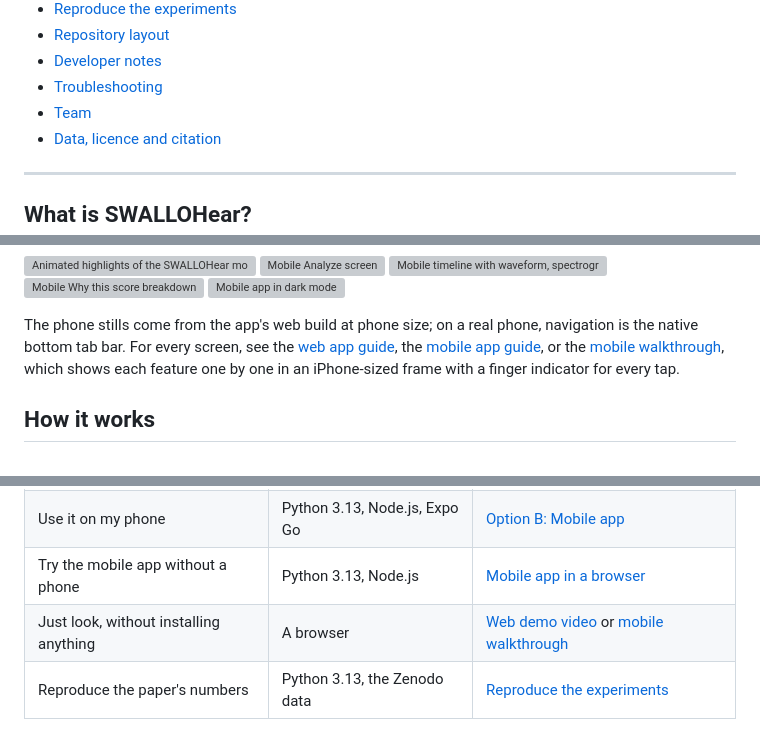
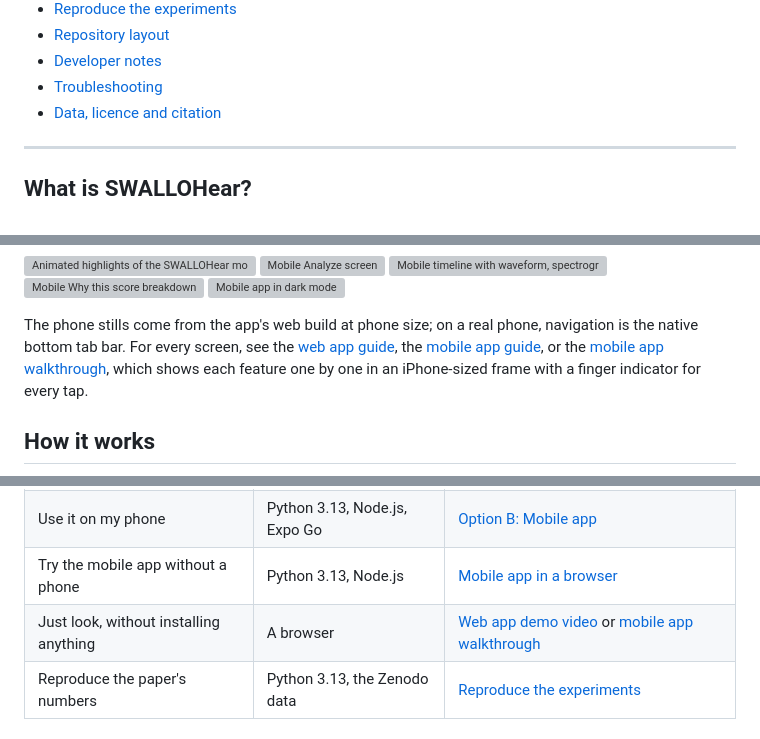
Before and after one commit to jedelacruz/SWALLOhear, a Markdown page: README.md, 3 parts joined by grey strips. Drawn GitHub-style; grey boxes are pictures that could not be loaded.

```diff
--- a/README.md
+++ b/README.md
@@ -63,7 +61,6 @@ browser or video player.
 - [Repository layout](#repository-layout)
 - [Developer notes](#developer-notes)
 - [Troubleshooting](#troubleshooting)
-- [Team](#team)
 - [Data, licence and citation](#data-licence-and-citation)
 
 ---
@@ -148,7 +145,7 @@ Click any image for the full-size version.
 
 The phone stills come from the app's web build at phone size; on a real phone, navigation is the native bottom tab bar.
 For every screen, see the [web app guide](docs/APP_GUIDE.md#tour-of-the-features), the
-[mobile app guide](docs/MOBILE_GUIDE.md#tour), or the [mobile walkthrough](docs/mobile-demo/README.md), which shows each
+[mobile app guide](docs/MOBILE_GUIDE.md#tour), or the [mobile app walkthrough](docs/mobile-demo/README.md), which shows each
 feature one by one in an iPhone-sized frame with a finger indicator for every tap.
 
 ## How it works
@@ -229,7 +226,7 @@ not an approximation.
 | Try it on my computer (easiest) | Python 3.13 | [Option A: Web app](#option-a-web-app-on-your-computer) |
 | Use it on my phone | Python 3.13, Node.js, Expo Go | [Option B: Mobile app](#option-b-mobile-app-on-your-phone) |
 | Try the mobile app without a phone | Python 3.13, Node.js | [Mobile app in a browser](#no-phone-use-the-mobile-app-in-your-browser) |
-| Just look, without installing anything | A browser | [Web demo video](docs/demo.webm) or [mobile walkthrough](docs/mobile-demo/README.md) |
+| Just look, without installing anything | A browser | [Web app demo video](docs/demo.webm) or [mobile app walkthrough](docs/mobile-demo/README.md) |
 | Reproduce the paper's numbers | Python 3.13, the Zenodo data | [Reproduce the experiments](#reproduce-the-experiments) |
 
 ### What you need
```
Also changed, not shown: other parts of README.md (+9 -23 lines).
